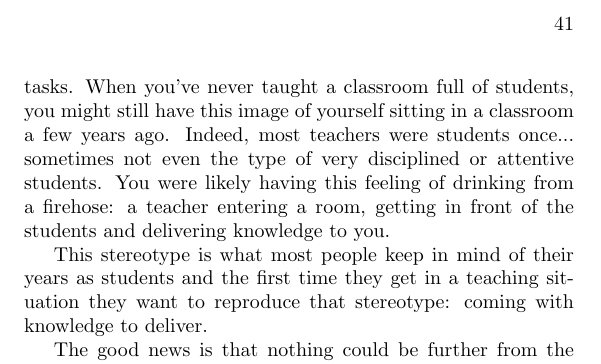
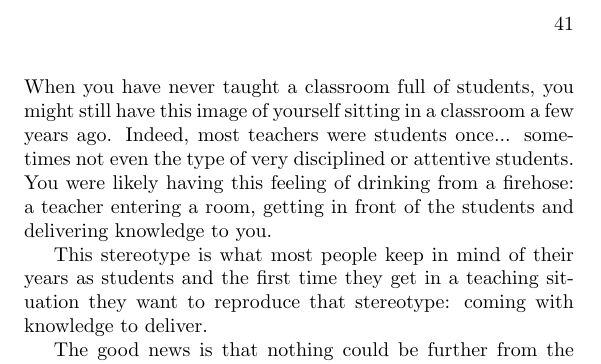
Before and after one commit to Open-Advice/Open-Advice, a LaTeX thesis (Open-Advice.tex, which reads mentoringrecruiting/KevinOttens.tex): part of page 51 of 282, cut so that both start at the same text. Compiled offline with pdfLaTeX.

Commit message:
you've -> you have

```diff
--- a/mentoringrecruiting/KevinOttens.tex
+++ b/mentoringrecruiting/KevinOttens.tex
@@ -80,7 +80,7 @@ university.
 \section*{Realizing teaching is a two ways process}
 During those years of building bridges between the KDE community and the IUP ISI
 course of study, we ended up in teaching positions to support the students in
-their project related tasks. When you've never taught a classroom
+their project related tasks. When you have never taught a classroom
 full of students, you might still have this image of yourself sitting in a
 classroom a few years ago. Indeed, most teachers were students once... sometimes
 not even the type of very disciplined or attentive students. You were likely
```
